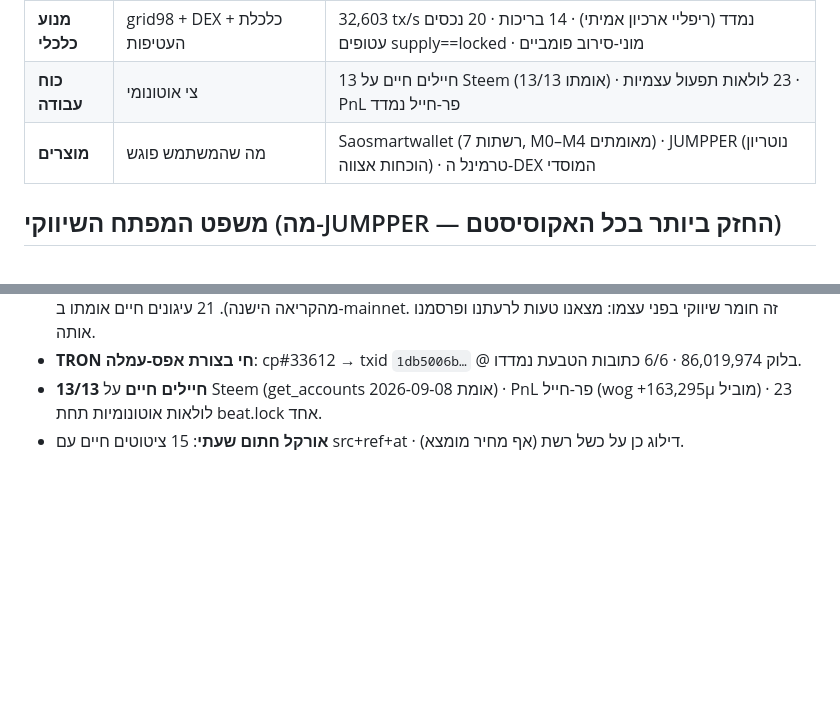
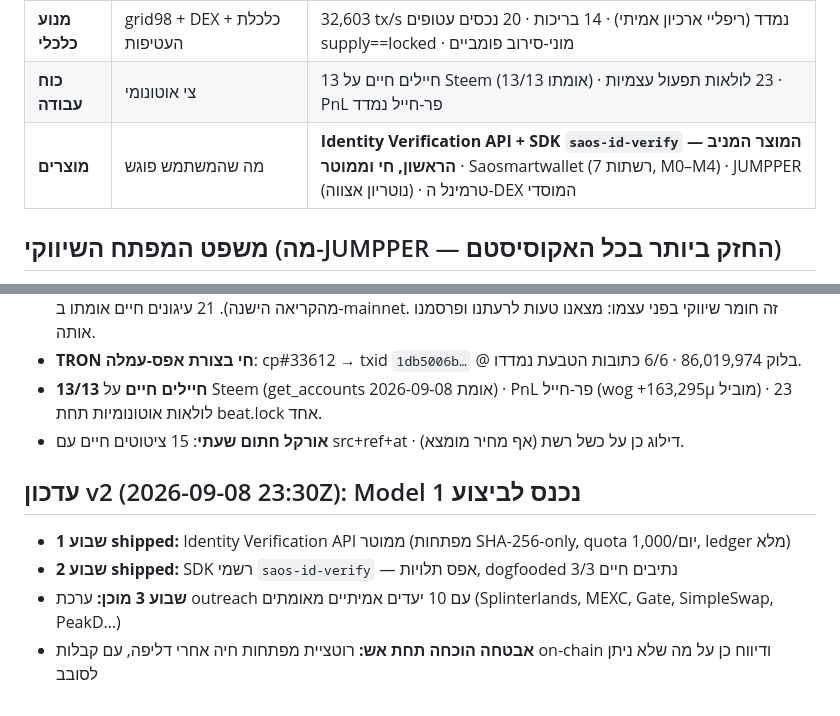
Before and after one commit to roshpinacare-sys/Adsmarket, a Markdown page: ecosystem.md, 2 parts joined by grey strips. Rendered like a GitHub page; blank space fills up the shorter version.

Commit message:
docs(ecosystem): Model 1 weeks 1-2 shipped — Identity API+SDK as first revenue product, week-3 outreach ready

```diff
--- a/ecosystem.md
+++ b/ecosystem.md
@@ -13,7 +13,7 @@
 | **נוטריון** | שכבת העיגון הרב-שרשרתית | Steem/Hive/Blurt (RC חינם) · TRON (ביט-אנקודינג אפס-עמלה) · Ethereum (calldata) · Solana (memo) · השעון האטומי (6 רשתות, keyless, $0) |
 | **מנוע כלכלי** | grid98 + DEX + כלכלת העטיפות | 32,603 tx/s נמדד (ריפליי ארכיון אמיתי) · 14 בריכות · 20 נכסים עטופים supply==locked · מוני-סירוב פומביים |
 | **כוח עבודה** | צי אוטונומי | 13 חיילים חיים על Steem (13/13 אומתו) · 23 לולאות תפעול עצמיות · PnL פר-חייל נמדד |
-| **מוצרים** | מה שהמשתמש פוגש | Saosmartwallet (7 רשתות, M0–M4 מאומתים) · JUMPPER (נוטריון הוכחות אצווה) · טרמינל ה-DEX המוסדי |
+| **מוצרים** | מה שהמשתמש פוגש | **Identity Verification API + SDK `saos-id-verify` — המוצר המניב הראשון, חי וממוטר** · Saosmartwallet (7 רשתות, M0–M4) · JUMPPER (נוטריון אצווה) · טרמינל ה-DEX המוסדי |
 
 ## משפט המפתח השיווקי (מה-JUMPPER — החזק ביותר בכל האקוסיסטם)
 
@@ -51,3 +51,11 @@
 - **TRON חי בצורת אפס-עמלה**: cp#33612 → txid `1db5006b…` @ בלוק 86,019,974 · 6/6 כתובות הטבעת נמדדו.
 - **13/13 חיילים חיים** על Steem (get_accounts אומת 2026-09-08) · PnL פר-חייל (wog +163,295µ מוביל) · 23 לולאות אוטונומיות תחת beat.lock אחד.
 - **אורקל חתום שעתי**: 15 ציטוטים חיים עם src+ref+at · דילוג כן על כשל רשת (אף מחיר מומצא).
+
+
+## עדכון v2 (2026-09-08 23:30Z): Model 1 נכנס לביצוע
+
+- **שבוע 1 shipped:** Identity Verification API ממוטר (מפתחות SHA-256-only, quota 1,000/יום, ledger מלא)
+- **שבוע 2 shipped:** SDK רשמי `saos-id-verify` — אפס תלויות, dogfooded 3/3 נתיבים חיים
+- **שבוע 3 מוכן:** ערכת outreach עם 10 יעדים אמיתיים מאומתים (Splinterlands, MEXC, Gate, SimpleSwap, PeakD…)
+- **אבטחה הוכחה תחת אש:** רוטציית מפתחות חיה אחרי דליפה, עם קבלות on-chain ודיווח כן על מה שלא ניתן לסובב
```
